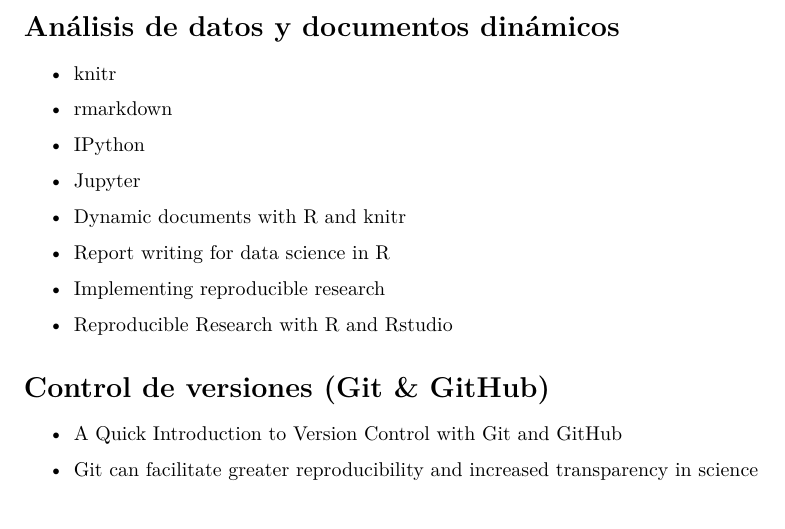
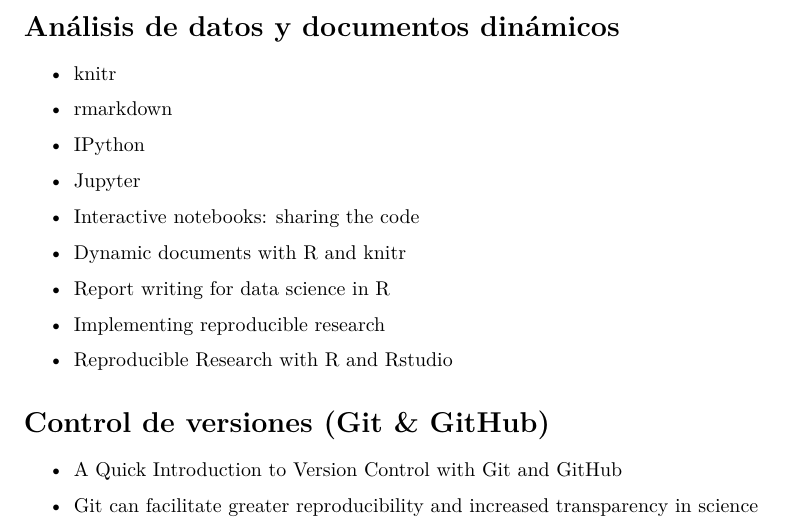
Before and after one commit to ecoinfAEET/Reproducibilidad, an R Markdown document (Recursos.Rmd): part of page 2 of 3, cut so that both start at the same text. Rendered offline with R 4.5, knitr and Pandoc, then LaTeX, with nearby package versions.

Commit message:
added new link to interactive notebooks from Nature

```diff
--- a/Recursos.Rmd
+++ b/Recursos.Rmd
@@ -89,6 +89,8 @@
 
 - [Jupyter](https://jupyter.org/)
 
+- [Interactive notebooks: sharing the code](http://www.nature.com/news/interactive-notebooks-sharing-the-code-1.16261)
+
 - [Dynamic documents with R and knitr](https://www.crcpress.com/Dynamic-Documents-with-R-and-knitr-Second-Edition/Xie/9781498716963)
 
 - [Report writing for data science in R](https://leanpub.com/reportwriting)
```
Also changed, not shown: Recursos.Rmd (2 more changed lines).
